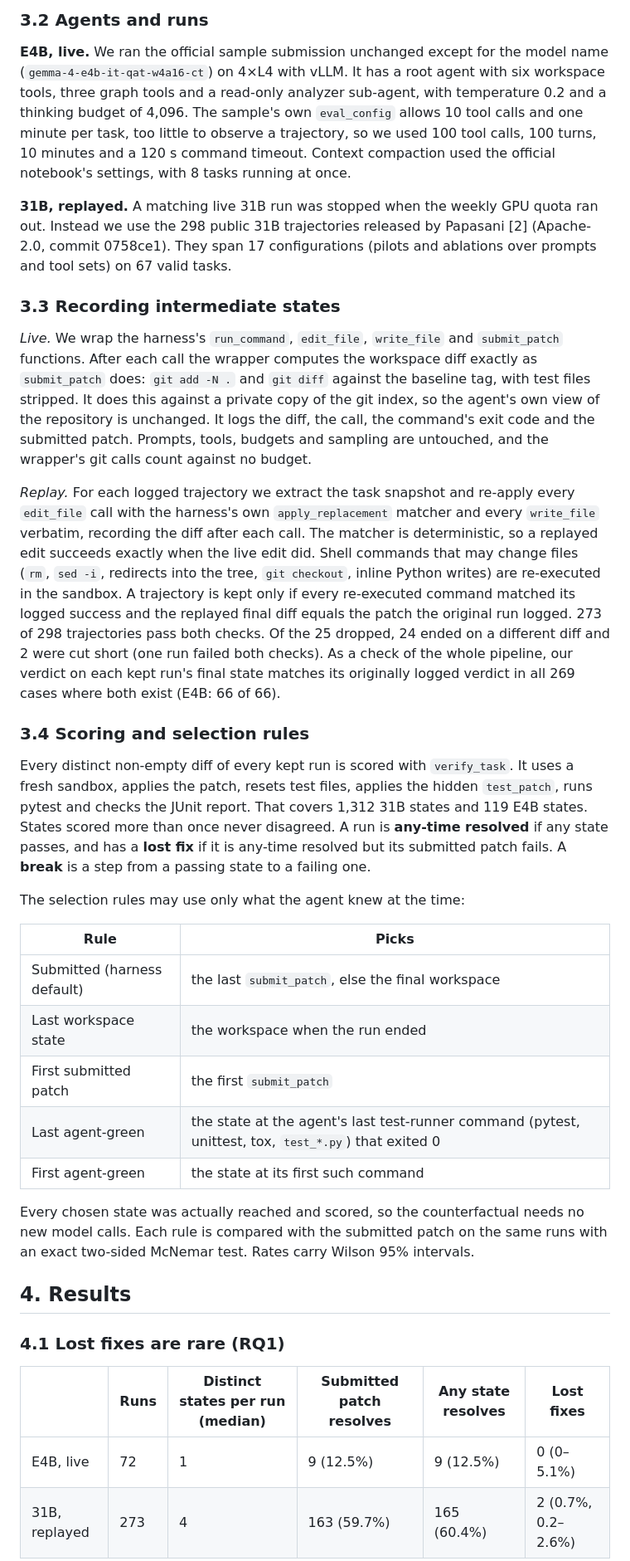
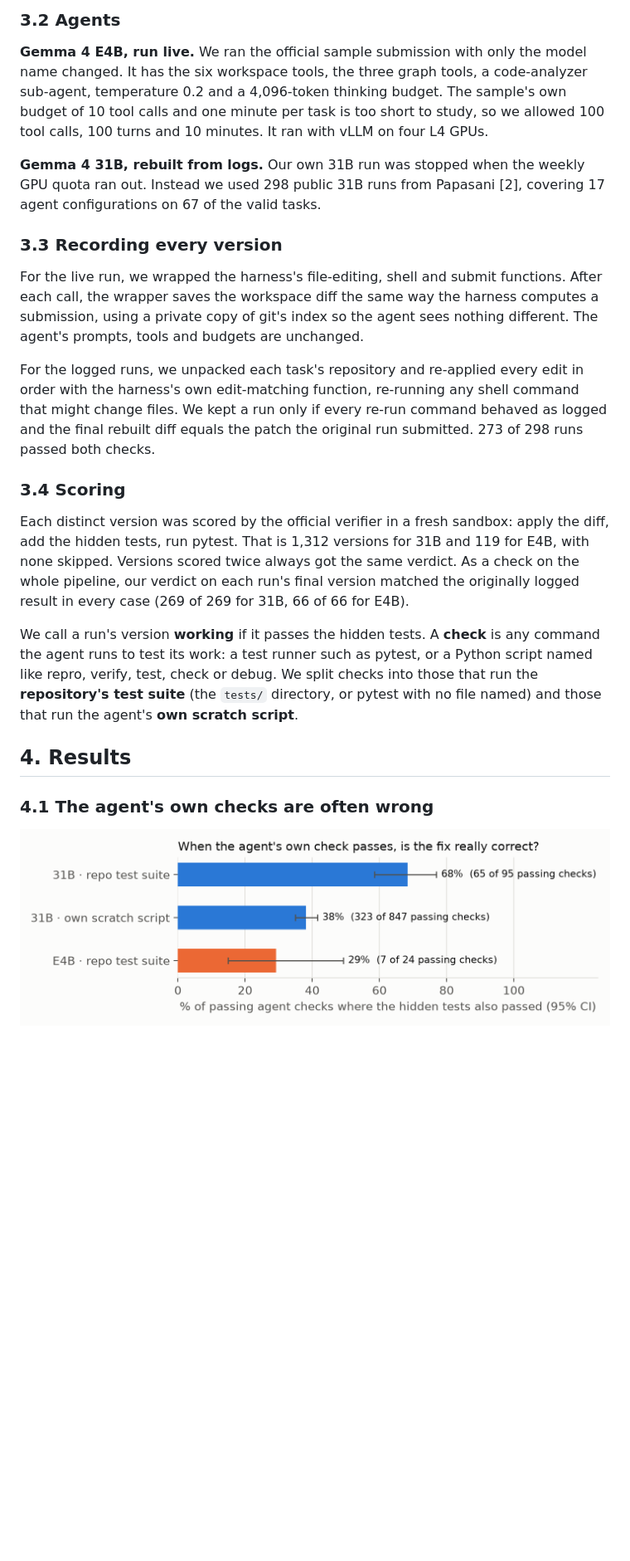
Before and after one commit to sundarshahi/gemma4-agents-rarely-lose-a-fix, a Markdown page: paper/writeup.md, the part around one of its changes. Shown at 83% size. Drawn GitHub-style; pictures changed too: paper/fig/fig3_checks.png (added); blank space fills up the shorter version.

Commit message:
Lead with check reliability: repo test suite vs scratch scripts; rewrite paper; add fig3, cover, thumbnail

```diff
--- a/paper/writeup.md
+++ b/paper/writeup.md
@@ -43,38 +44,25 @@ We use the 129 public development tasks (fastapi 67, rich 48, requests 13, httpx
 
-### 3.2 Agents and runs
+### 3.2 Agents
 
-**E4B, live.** We ran the official sample submission unchanged except for the model name (`gemma-4-e4b-it-qat-w4a16-ct`) on 4×L4 with vLLM. It has a root agent with six workspace tools, three graph tools and a read-only analyzer sub-agent, with temperature 0.2 and a thinking budget of 4,096. The sample's own `eval_config` allows 10 tool calls and one minute per task, too little to observe a trajectory, so we used 100 tool calls, 100 turns, 10 minutes and a 120 s command timeout. Context compaction used the official notebook's settings, with 8 tasks running at once.
+**Gemma 4 E4B, run live.** We ran the official sample submission with only the model name changed. It has the six workspace tools, the three graph tools, a code-analyzer sub-agent, temperature 0.2 and a 4,096-token thinking budget. The sample's own budget of 10 tool calls and one minute per task is too short to study, so we allowed 100 tool calls, 100 turns and 10 minutes. It ran with vLLM on four L4 GPUs.
 
-**31B, replayed.** A matching live 31B run was stopped when the weekly GPU quota ran out. Instead we use the 298 public 31B trajectories released by Papasani [2] (Apache-2.0, commit 0758ce1). They span 17 configurations (pilots and ablations over prompts and tool sets) on 67 valid tasks.
+**Gemma 4 31B, rebuilt from logs.** Our own 31B run was stopped when the weekly GPU quota ran out. Instead we used 298 public 31B runs from Papasani [2], covering 17 agent configurations on 67 of the valid tasks.
 
-### 3.3 Recording intermediate states
+### 3.3 Recording every version
 
-*Live.* We wrap the harness's `run_command`, `edit_file`, `write_file` and `submit_patch` functions. After each call the wrapper computes the workspace diff exactly as `submit_patch` does: `git add -N .` and `git diff` against the baseline tag, with test files stripped. It does this against a private copy of the git index, so the agent's own view of the repository is unchanged. It logs the diff, the call, the command's exit code and the submitted patch. Prompts, tools, budgets and sampling are untouched, and the wrapper's git calls count against no budget.
+For the live run, we wrapped the harness's file-editing, shell and submit functions. After each call, the wrapper saves the workspace diff the same way the harness computes a submission, using a private copy of git's index so the agent sees nothing different. The agent's prompts, tools and budgets are unchanged.
 
-*Replay.* For each logged trajectory we extract the task snapshot and re-apply every `edit_file` call with the harness's own `apply_replacement` matcher and every `write_file` verbatim, recording the diff after each call. The matcher is deterministic, so a replayed edit succeeds exactly when the live edit did. Shell commands that may change files (`rm`, `sed -i`, redirects into the tree, `git checkout`, inline Python writes) are re-executed in the sandbox. A trajectory is kept only if every re-executed command matched its logged success and the replayed final diff equals the patch the original run logged. 273 of 298 trajectories pass both checks. Of the 25 dropped, 24 ended on a different diff and 2 were cut short (one run failed both checks). As a check of the whole pipeline, our verdict on each kept run's final state matches its originally logged verdict in all 269 cases where both exist (E4B: 66 of 66).
+For the logged runs, we unpacked each task's repository and re-applied every edit in order with the harness's own edit-matching function, re-running any shell command that might change files. We kept a run only if every re-run command behaved as logged and the final rebuilt diff equals the patch the original run submitted. 273 of 298 runs passed both checks.
 
-### 3.4 Scoring and selection rules
+### 3.4 Scoring
 
-Every distinct non-empty diff of every kept run is scored with `verify_task`. It uses a fresh sandbox, applies the patch, resets test files, applies the hidden `test_patch`, runs pytest and checks the JUnit report. That covers 1,312 31B states and 119 E4B states. States scored more than once never disagreed. A run is **any-time resolved** if any state passes, and has a **lost fix** if it is any-time resolved but its submitted patch fails. A **break** is a step from a passing state to a failing one.
+Each distinct version was scored by the official verifier in a fresh sandbox: apply the diff, add the hidden tests, run pytest. That is 1,312 versions for 31B and 119 for E4B, with none skipped. Versions scored twice always got the same verdict. As a check on the whole pipeline, our verdict on each run's final version matched the originally logged result in every case (269 of 269 for 31B, 66 of 66 for E4B).
 
-The selection rules may use only what the agent knew at the time:
-
-| Rule | Picks |
-|---|---|
-| Submitted (harness default) | the last `submit_patch`, else the final workspace |
-| Last workspace state | the workspace when the run ended |
-| First submitted patch | the first `submit_patch` |
-| Last agent-green | the state at the agent's last test-runner command (pytest, unittest, tox, `test_*.py`) that exited 0 |
-| First agent-green | the state at its first such command |
-
-Every chosen state was actually reached and scored, so the counterfactual needs no new model calls. Each rule is compared with the submitted patch on the same runs with an exact two-sided McNemar test. Rates carry Wilson 95% intervals.
+We call a run's version **working** if it passes the hidden tests. A **check** is any command the agent runs to test its work: a test runner such as pytest, or a Python script named like repro, verify, test, check or debug. We split checks into those that run the **repository's test suite** (the `tests/` directory, or pytest with no file named) and those that run the agent's **own scratch script**.
 
 ## 4. Results
 
-### 4.1 Lost fixes are rare (RQ1)
+### 4.1 The agent's own checks are often wrong
 
-| | Runs | Distinct states per run (median) | Submitted patch resolves | Any state resolves | Lost fixes |
-|---|---|---|---|---|---|
-| E4B, live | 72 | 1 | 9 (12.5%) | 9 (12.5%) | 0 (0–5.1%) |
-| 31B, replayed | 273 | 4 | 163 (59.7%) | 165 (60.4%) | 2 (0.7%, 0.2–2.6%) |
+![Figure 1: how often a passing agent check is right](https://raw.githubusercontent.com/sundarshahi/gemma4-agents-rarely-lose-a-fix/main/paper/fig/fig3_checks.png)
 
```
Also changed, not shown: other parts of paper/writeup.md (+86 -53 lines), paper/description.md (added, +160 -0 lines), paper/fig/cover.png (added), paper/fig/thumbnail.png (added), 7 other files.
